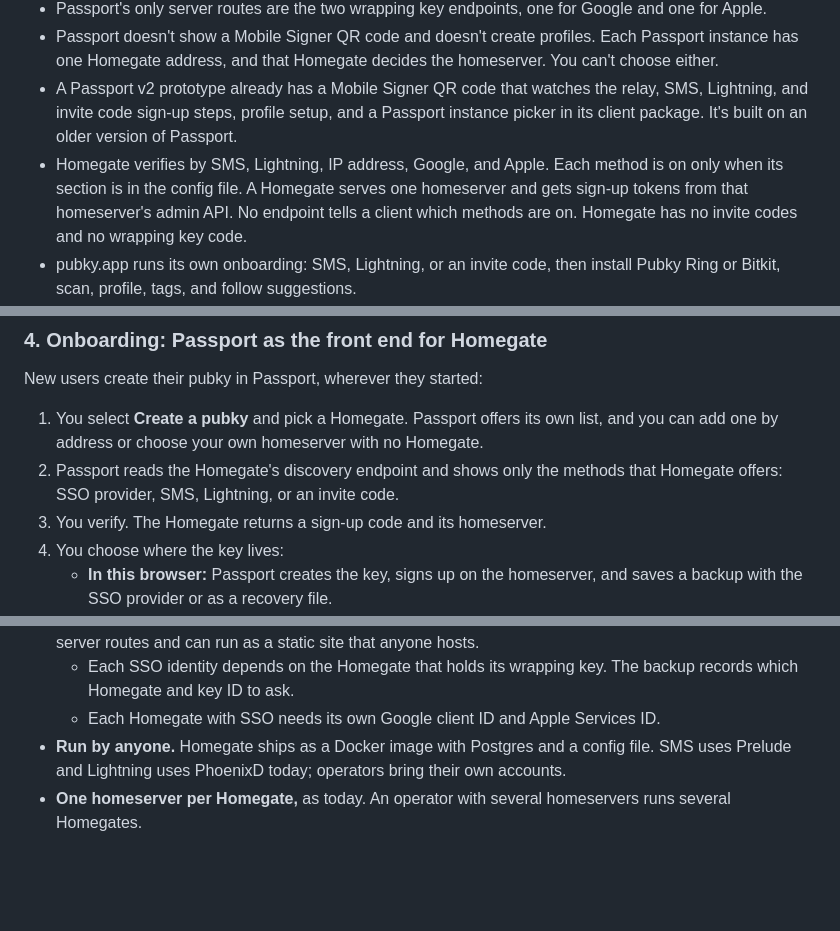
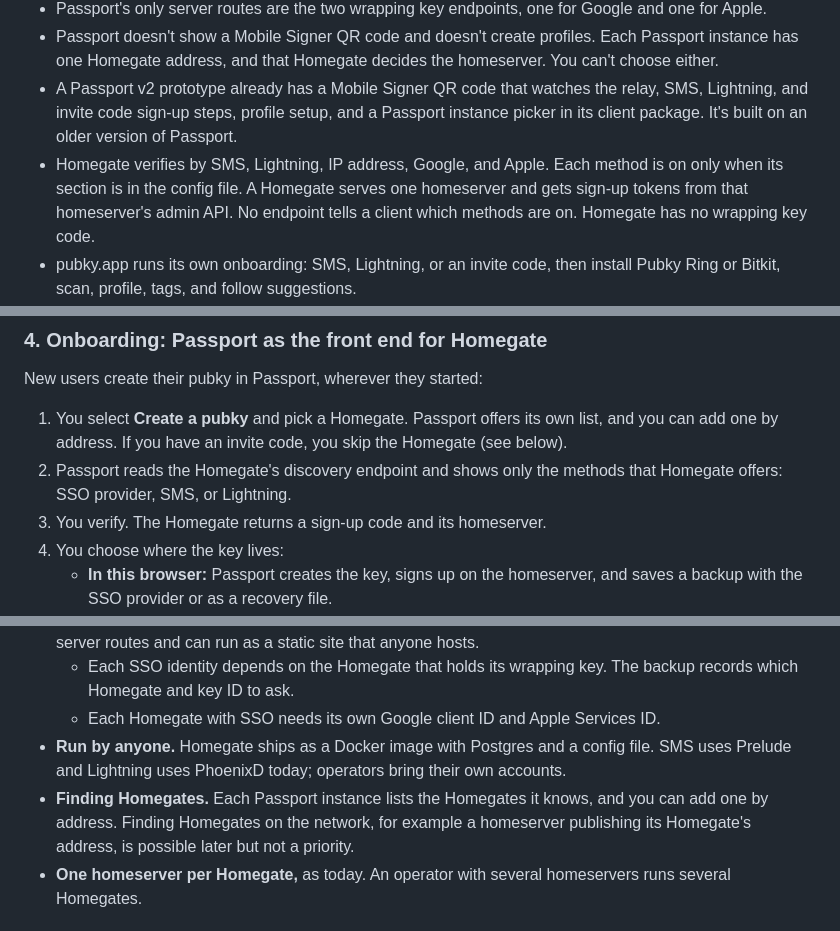
Before and after one commit to pubky/pubky-passport, a Markdown page: docs/rfc/0002-passport-vision.md, 3 parts joined by grey strips. Rendered like a GitHub page; blank space fills up the shorter version.

```diff
--- a/docs/rfc/0002-passport-vision.md
+++ b/docs/rfc/0002-passport-vision.md
@@ -21,7 +21,7 @@ RFC 0001 covers how Pubky Accounts signs you in through Passport. This RFC build
 - Passport's only server routes are the two wrapping key endpoints, one for Google and one for Apple.
 - Passport doesn't show a Mobile Signer QR code and doesn't create profiles. Each Passport instance has one Homegate address, and that Homegate decides the homeserver. You can't choose either.
 - A Passport v2 prototype already has a Mobile Signer QR code that watches the relay, SMS, Lightning, and invite code sign-up steps, profile setup, and a Passport instance picker in its client package. It's built on an older version of Passport.
-- Homegate verifies by SMS, Lightning, IP address, Google, and Apple. Each method is on only when its section is in the config file. A Homegate serves one homeserver and gets sign-up tokens from that homeserver's admin API. No endpoint tells a client which methods are on. Homegate has no invite codes and no wrapping key code.
+- Homegate verifies by SMS, Lightning, IP address, Google, and Apple. Each method is on only when its section is in the config file. A Homegate serves one homeserver and gets sign-up tokens from that homeserver's admin API. No endpoint tells a client which methods are on. Homegate has no wrapping key code.
 - pubky.app runs its own onboarding: SMS, Lightning, or an invite code, then install Pubky Ring or Bitkit, scan, profile, tags, and follow suggestions.
 - Pubky Ring creates a pubky from a sign-up link that carries a sign-up token, and signs up on the homeserver itself. It has no Homegate code and doesn't support parent grants yet. Bitkit is also a Mobile Signer and gets its sign-up code from Homegate directly.
 - Delegated grants (parent and child grants) are on the homeserver's main branch, not in the current SDK release (0.18.0).
@@ -107,8 +107,8 @@ Tradeoffs:
 
 New users create their pubky in Passport, wherever they started:
 
-1. You select **Create a pubky** and pick a Homegate. Passport offers its own list, and you can add one by address or choose your own homeserver with no Homegate.
-2. Passport reads the Homegate's discovery endpoint and shows only the methods that Homegate offers: SSO provider, SMS, Lightning, or an invite code.
+1. You select **Create a pubky** and pick a Homegate. Passport offers its own list, and you can add one by address. If you have an invite code, you skip the Homegate (see below).
+2. Passport reads the Homegate's discovery endpoint and shows only the methods that Homegate offers: SSO provider, SMS, or Lightning.
 3. You verify. The Homegate returns a sign-up code and its homeserver.
 4. You choose where the key lives:
    - **In this browser:** Passport creates the key, signs up on the homeserver, and saves a backup with the SSO provider or as a recovery file.
@@ -148,6 +150,7 @@ Homegate becomes a small public protocol between Passport and any homeserver tha
   - Each SSO identity depends on the Homegate that holds its wrapping key. The backup records which Homegate and key ID to ask.
   - Each Homegate with SSO needs its own Google client ID and Apple Services ID.
 - **Run by anyone.** Homegate ships as a Docker image with Postgres and a config file. SMS uses Prelude and Lightning uses PhoenixD today; operators bring their own accounts.
+- **Finding Homegates.** Each Passport instance lists the Homegates it knows, and you can add one by address. Finding Homegates on the network, for example a homeserver publishing its Homegate's address, is possible later but not a priority.
 - **One homeserver per Homegate,** as today. An operator with several homeservers runs several Homegates.
 
 ## App integration
```
Also changed, not shown: other parts of docs/rfc/0002-passport-vision.md (+5 -3 lines), docs/rfc/images/0002-05-onboarding.png, docs/rfc/images/0002-06-homegate.png, docs/rfc/images/0002-14-demo-onboarding.gif, 2 other files.
